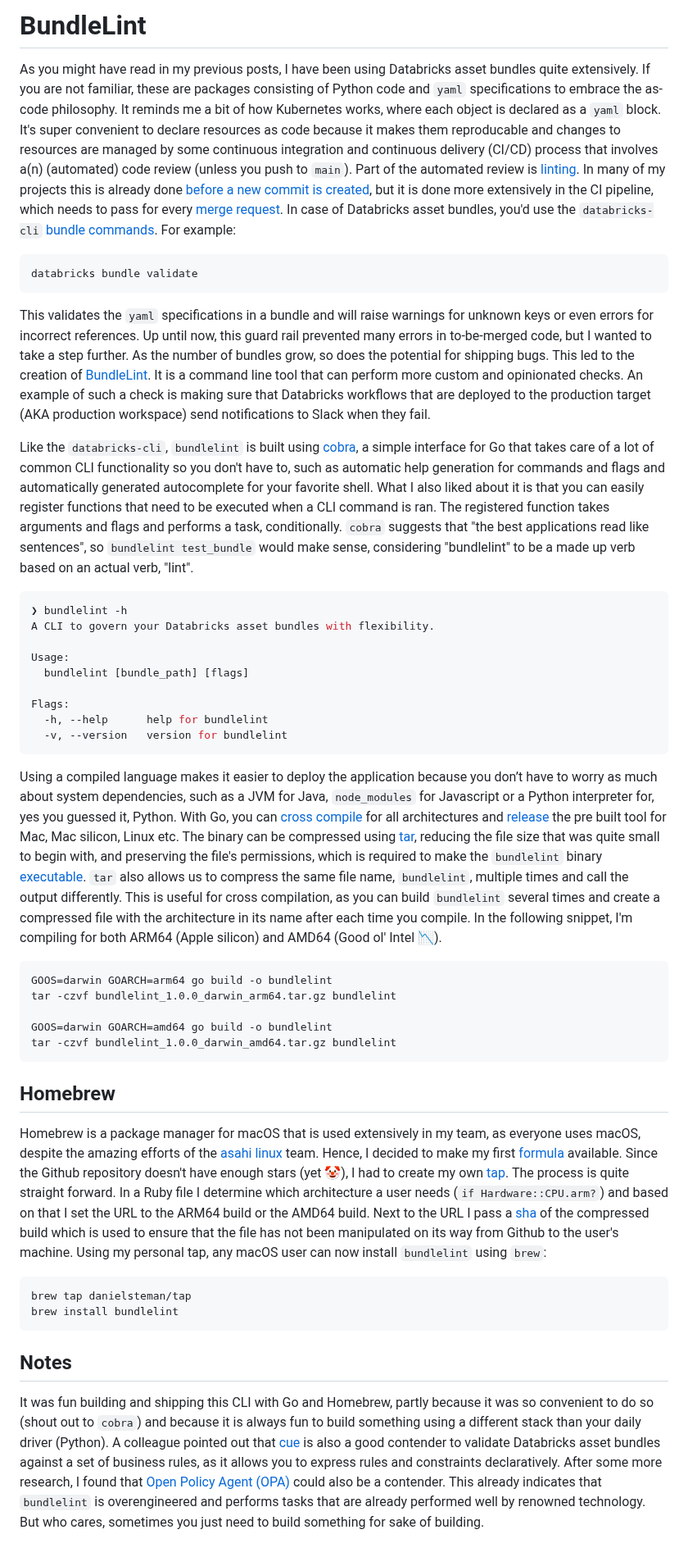
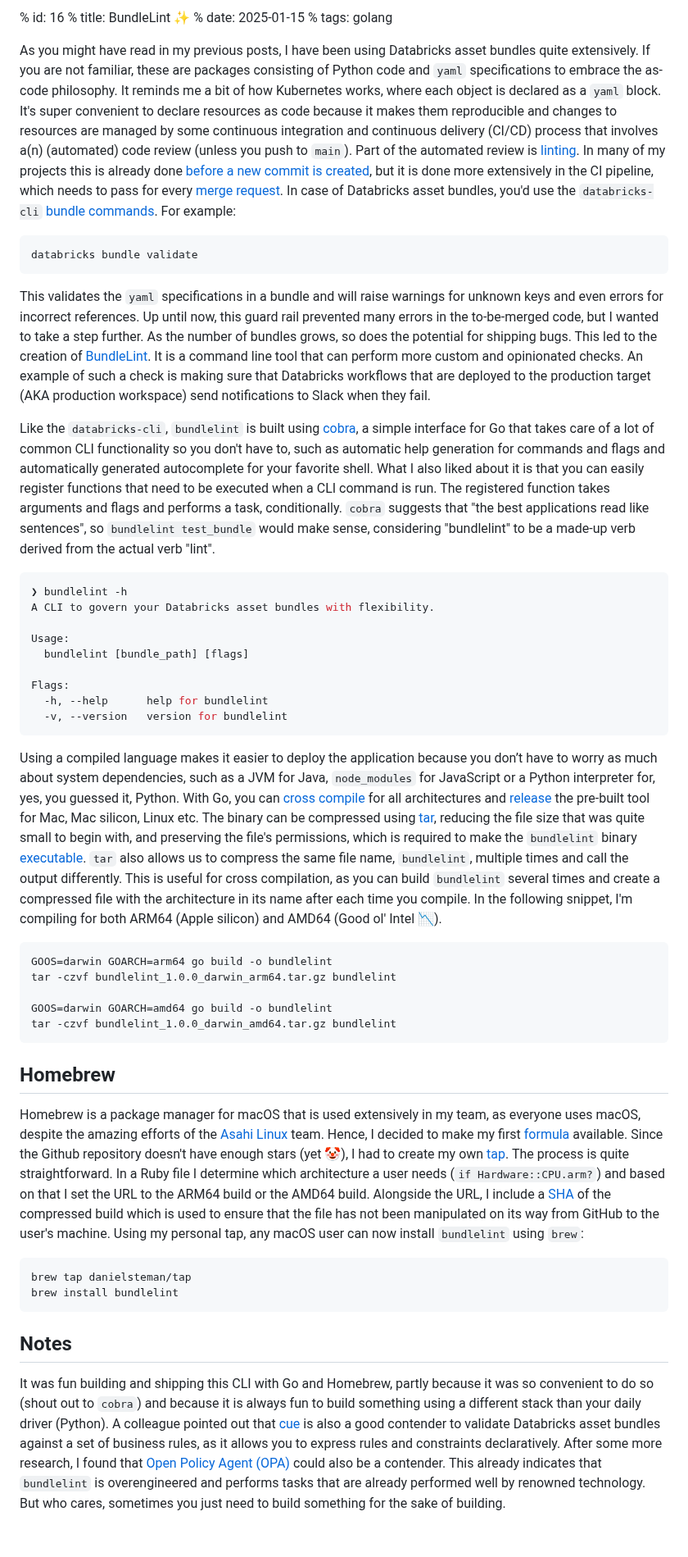
Before and after one commit to danielsteman/web-rs, a Markdown page: articles/blog16.md, the part around the change. Shown at 82% size. Rendered like a GitHub page.

Commit message:
finish blog 16

````diff
--- a/articles/blog16.md
+++ b/articles/blog16.md
@@ -1,15 +1,18 @@
-# BundleLint
+% id: 16
+% title: BundleLint ✨
+% date: 2025-01-15
+% tags: golang
 
-As you might have read in my previous posts, I have been using Databricks asset bundles quite extensively. If you are not familiar, these are packages consisting of Python code and `yaml` specifications to embrace the as-code philosophy. It reminds me a bit of how Kubernetes works, where each object is declared as a `yaml` block. It's super convenient to declare resources as code because it makes them reproducable and changes to resources are managed by some continuous integration and continuous delivery (CI/CD) process that involves a(n) (automated) code review (unless you push to `main`). Part of the automated review is [linting](https://stackoverflow.com/questions/8503559/what-is-linting). In many of my projects this is already done [before a new commit is created](https://danielsteman.com/blog/10), but it is done more extensively in the CI pipeline, which needs to pass for every [merge request](https://docs.gitlab.com/ee/user/project/merge_requests/). In case of Databricks asset bundles, you'd use the `databricks-cli` [bundle commands](https://docs.databricks.com/en/dev-tools/cli/bundle-commands.html). For example:
+As you might have read in my previous posts, I have been using Databricks asset bundles quite extensively. If you are not familiar, these are packages consisting of Python code and `yaml` specifications to embrace the as-code philosophy. It reminds me a bit of how Kubernetes works, where each object is declared as a `yaml` block. It's super convenient to declare resources as code because it makes them reproducible and changes to resources are managed by some continuous integration and continuous delivery (CI/CD) process that involves a(n) (automated) code review (unless you push to `main`). Part of the automated review is [linting](https://stackoverflow.com/questions/8503559/what-is-linting). In many of my projects this is already done [before a new commit is created](https://danielsteman.com/blog/10), but it is done more extensively in the CI pipeline, which needs to pass for every [merge request](https://docs.gitlab.com/ee/user/project/merge_requests/). In case of Databricks asset bundles, you'd use the `databricks-cli` [bundle commands](https://docs.databricks.com/en/dev-tools/cli/bundle-commands.html). For example:
 
 ```bash
 databricks bundle validate
 ```
 
-This validates the `yaml` specifications in a bundle and will raise warnings for unknown keys or even errors for incorrect references. Up until now, this guard rail prevented many errors in to-be-merged code, but I wanted to take a step further. As the number of bundles grow, so does the potential for shipping bugs. This led to the creation of [BundleLint](https://github.com/danielsteman/bundlelint). It is a command line tool that can perform more custom and opinionated checks. An example of such a check is making sure that Databricks workflows that are deployed to the production target (AKA production workspace) send notifications to Slack when they fail.
+This validates the `yaml` specifications in a bundle and will raise warnings for unknown keys and even errors for incorrect references. Up until now, this guard rail prevented many errors in the to-be-merged code, but I wanted to take a step further. As the number of bundles grows, so does the potential for shipping bugs. This led to the creation of [BundleLint](https://github.com/danielsteman/bundlelint). It is a command line tool that can perform more custom and opinionated checks. An example of such a check is making sure that Databricks workflows that are deployed to the production target (AKA production workspace) send notifications to Slack when they fail.
 
-Like the `databricks-cli`, `bundlelint` is built using [cobra](https://github.com/spf13/cobra), a simple interface for Go that takes care of a lot of common CLI functionality so you don't have to, such as automatic help generation for commands and flags and automatically generated autocomplete for your favorite shell. What I also liked about it is that you can easily register functions that need to be executed when a CLI command is ran. The registered function takes
-arguments and flags and performs a task, conditionally. `cobra` suggests that "the best applications read like sentences", so `bundlelint test_bundle` would make sense, considering "bundlelint" to be a made up verb based on an actual verb, "lint".
+Like the `databricks-cli`, `bundlelint` is built using [cobra](https://github.com/spf13/cobra), a simple interface for Go that takes care of a lot of common CLI functionality so you don't have to, such as automatic help generation for commands and flags and automatically generated autocomplete for your favorite shell. What I also liked about it is that you can easily register functions that need to be executed when a CLI command is run. The registered function takes
+arguments and flags and performs a task, conditionally. `cobra` suggests that "the best applications read like sentences", so `bundlelint test_bundle` would make sense, considering "bundlelint" to be a made-up verb derived from the actual verb "lint".
 
 ```bash
 ❯ bundlelint -h
@@ -23,7 +26,7 @@ Flags:
   -v, --version   version for bundlelint
 ```
 
-Using a compiled language makes it easier to deploy the application because you don’t have to worry as much about system dependencies, such as a JVM for Java, `node_modules` for Javascript or a Python interpreter for, yes you guessed it, Python. With Go, you can [cross compile](https://golangcookbook.com/chapters/running/cross-compiling/) for all architectures and [release](https://github.com/danielsteman/bundlelint/releases/tag/v1.0.0) the pre built tool for Mac, Mac silicon, Linux etc. The binary can be compressed using [tar](https://www.gnu.org/software/tar/), reducing the file size that was quite small to begin with, and preserving the file's permissions, which is required to make the `bundlelint` binary [executable](https://en.wikipedia.org/wiki/Chmod). `tar` also allows us to compress the same file name, `bundlelint`, multiple times and call the output differently. This is useful for cross compilation, as you can build `bundlelint` several times and create a compressed file with the architecture in its name after each time you compile. In the following snippet, I'm compiling for both ARM64 (Apple silicon) and AMD64 (Good ol' Intel 📉).
+Using a compiled language makes it easier to deploy the application because you don’t have to worry as much about system dependencies, such as a JVM for Java, `node_modules` for JavaScript or a Python interpreter for, yes, you guessed it, Python. With Go, you can [cross compile](https://golangcookbook.com/chapters/running/cross-compiling/) for all architectures and [release](https://github.com/danielsteman/bundlelint/releases/tag/v1.0.0) the pre-built tool for Mac, Mac silicon, Linux etc. The binary can be compressed using [tar](https://www.gnu.org/software/tar/), reducing the file size that was quite small to begin with, and preserving the file's permissions, which is required to make the `bundlelint` binary [executable](https://en.wikipedia.org/wiki/Chmod). `tar` also allows us to compress the same file name, `bundlelint`, multiple times and call the output differently. This is useful for cross compilation, as you can build `bundlelint` several times and create a compressed file with the architecture in its name after each time you compile. In the following snippet, I'm compiling for both ARM64 (Apple silicon) and AMD64 (Good ol' Intel 📉).
 
 ```bash
 GOOS=darwin GOARCH=arm64 go build -o bundlelint
@@ -35,7 +38,7 @@ tar -czvf bundlelint_1.0.0_darwin_amd64.tar.gz bundlelint
 
 ## Homebrew
 
-Homebrew is a package manager for macOS that is used extensively in my team, as everyone uses macOS, despite the amazing efforts of the [asahi linux](https://asahilinux.org/) team. Hence, I decided to make my first [formula](https://github.com/danielsteman/homebrew-tap/blob/main/Formula/bundlelint.rb) available. Since the Github repository doesn't have enough stars (yet 🤡), I had to create my own [tap](https://github.com/danielsteman/homebrew-tap). The process is quite straight forward. In a Ruby file I determine which architecture a user needs (`if Hardware::CPU.arm?`) and based on that I set the URL to the ARM64 build or the AMD64 build. Next to the URL I pass a [sha](https://en.wikipedia.org/wiki/Secure_Hash_Algorithms) of the compressed build which is used to ensure that the file has not been manipulated on its way from Github to the user's machine. Using my personal tap, any macOS user can now install `bundlelint` using `brew`:
+Homebrew is a package manager for macOS that is used extensively in my team, as everyone uses macOS, despite the amazing efforts of the [Asahi Linux](https://asahilinux.org/) team. Hence, I decided to make my first [formula](https://github.com/danielsteman/homebrew-tap/blob/main/Formula/bundlelint.rb) available. Since the Github repository doesn't have enough stars (yet 🤡), I had to create my own [tap](https://github.com/danielsteman/homebrew-tap). The process is quite straightforward. In a Ruby file I determine which architecture a user needs (`if Hardware::CPU.arm?`) and based on that I set the URL to the ARM64 build or the AMD64 build. Alongside the URL, I include a [SHA](https://en.wikipedia.org/wiki/Secure_Hash_Algorithms) of the compressed build which is used to ensure that the file has not been manipulated on its way from GitHub to the user's machine. Using my personal tap, any macOS user can now install `bundlelint` using `brew`:
 
 ```bash
 brew tap danielsteman/tap
@@ -44,4 +47,4 @@ brew install bundlelint
 
 ## Notes
 
-It was fun building and shipping this CLI with Go and Homebrew, partly because it was so convenient to do so (shout out to `cobra`) and because it is always fun to build something using a different stack than your daily driver (Python). A colleague pointed out that [cue](https://cuelang.org/docs/introduction/) is also a good contender to validate Databricks asset bundles against a set of business rules, as it allows you to express rules and constraints declaratively. After some more research, I found that [Open Policy Agent (OPA)](https://www.openpolicyagent.org/) could also be a contender. This already indicates that `bundlelint` is overengineered and performs tasks that are already performed well by renowned technology. But who cares, sometimes you just need to build something for sake of building.
+It was fun building and shipping this CLI with Go and Homebrew, partly because it was so convenient to do so (shout out to `cobra`) and because it is always fun to build something using a different stack than your daily driver (Python). A colleague pointed out that [cue](https://cuelang.org/docs/introduction/) is also a good contender to validate Databricks asset bundles against a set of business rules, as it allows you to express rules and constraints declaratively. After some more research, I found that [Open Policy Agent (OPA)](https://www.openpolicyagent.org/) could also be a contender. This already indicates that `bundlelint` is overengineered and performs tasks that are already performed well by renowned technology. But who cares, sometimes you just need to build something for the sake of building.
````
